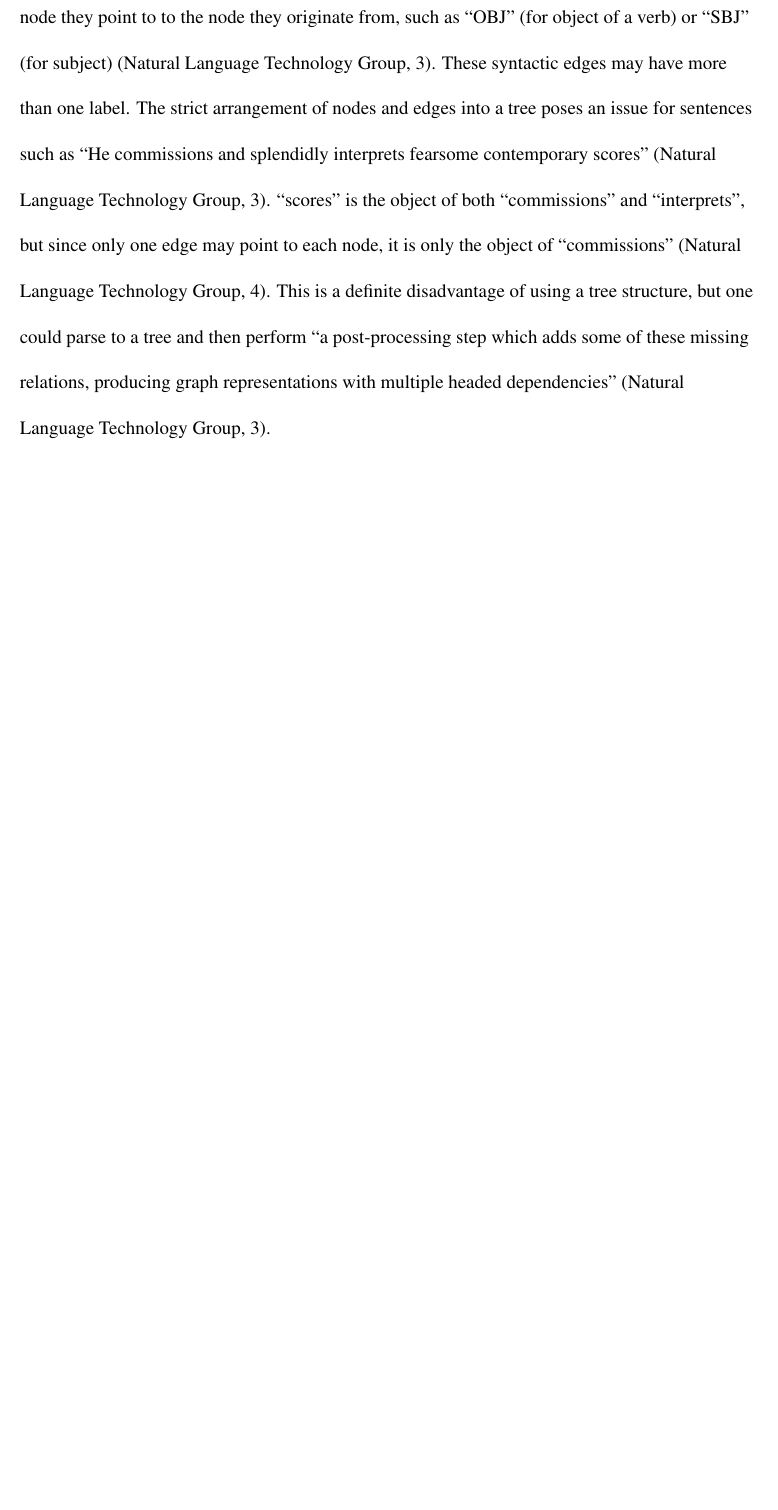
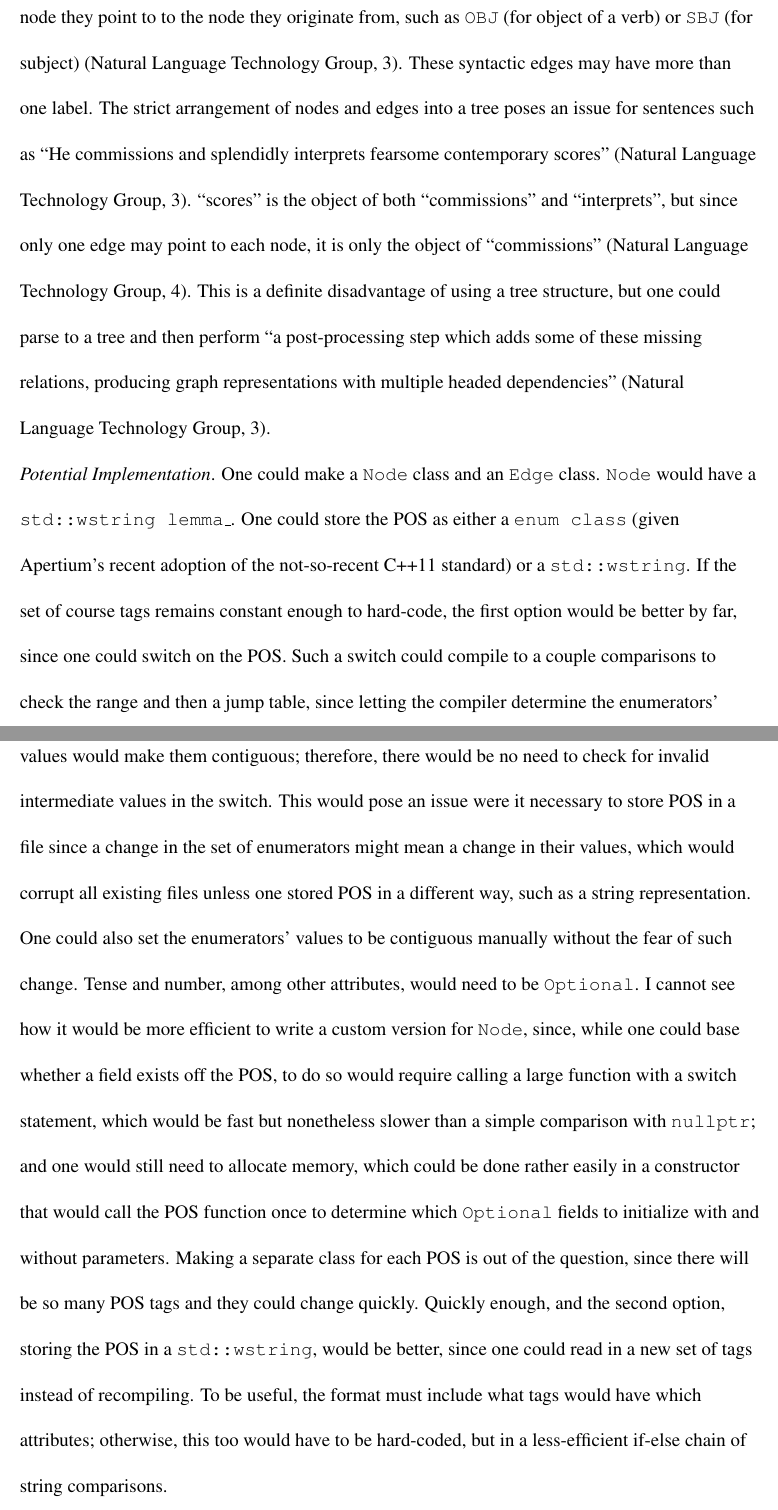
Before and after one commit to m5w/dependency-tree-linearization-literature-review, a LaTeX document (review.tex): part of page 2 of 3 before the commit and two parts of pages 2 and 3 of 4 after it, the two joined at a grey line, cut so that both start at the same text, the shorter picture padded with empty space. Compiled offline with pdfLaTeX.

Commit message:
Rant about implementation

```diff
--- a/review.tex
+++ b/review.tex
@@ -46,7 +46,8 @@
   As the SR Task parsed randomly-selected sentences within a corpus, it retained their original forms and contexts. A sentence's original form would serve as a kind of ``human topline" (Belz et al., 217). Perhaps we could use such a topline for training?
 
   The shallow input format was ``a more `surfacey', syntactic representation of the sentence" (Belz et al., 218), while the deep format was ``closer to a semantic, more abstract, representation" (Belz et al., 218). As mentioned above, both representations comprised nodes and edges, where nodes corresponded to lexical units. As such, each node comprised the lemma; also present for both formats were, if applicable, the tense, number, ``tense and participle features and a sense tag id (as a suffix to the lemma)" (Belz et al., 218). % to-do: what are those?
-  The shallow format's nodes, unlike those of the deep format, contain a part-of-speech (POS) tag. Together with the edges they comprise a dependency tree. Shallow edges have labels that signify the grammatical role of the node they point to to the node they originate from, such as ``OBJ" (for object of a verb) or ``SBJ" (for subject) (Natural Language Technology Group, 3). These syntactic edges may have more than one label. The strict arrangement of nodes and edges into a tree poses an issue for sentences such as ``He commissions and splendidly interprets fearsome contemporary scores" (Natural Language Technology Group, 3). ``scores" is the object of both ``commissions" and ``interprets", but since only one edge may point to each node, it is only the object of ``commissions" (Natural Language Technology Group, 4). This is a definite disadvantage of using a tree structure, but one could parse to a tree and then perform ``a post-processing step which adds some of these missing relations, producing graph representations with multiple headed dependencies" (Natural Language Technology Group, 3).
+  The shallow format's nodes, unlike those of the deep format, contain a part-of-speech (POS) tag. Together with the edges they comprise a dependency tree. Shallow edges have labels that signify the grammatical role of the node they point to to the node they originate from, such as \texttt{OBJ} (for object of a verb) or \texttt{SBJ} (for subject) (Natural Language Technology Group, 3). These syntactic edges may have more than one label. The strict arrangement of nodes and edges into a tree poses an issue for sentences such as ``He commissions and splendidly interprets fearsome contemporary scores" (Natural Language Technology Group, 3). ``scores" is the object of both ``commissions" and ``interprets", but since only one edge may point to each node, it is only the object of ``commissions" (Natural Language Technology Group, 4). This is a definite disadvantage of using a tree structure, but one could parse to a tree and then perform ``a post-processing step which adds some of these missing relations, producing graph representations with multiple headed dependencies" (Natural Language Technology Group, 3).
+  \subsection*{Potential Implementation} One could make a \texttt{Node} class and an \texttt{Edge} class. \texttt{Node} would have a \texttt{std::wstring lemma\_}. One could store the POS as either a \texttt{enum class} (given Apertium's recent adoption of the not-so-recent C++11 standard) or a \texttt{std::wstring}. If the set of course tags remains constant enough to hard-code, the first option would be better by far, since one could switch on the POS. Such a switch could compile to a couple comparisons to check the range and then a jump table, since letting the compiler determine the enumerators' values would make them contiguous; therefore, there would be no need to check for invalid intermediate values in the switch. This would pose an issue were it necessary to store POS in a file since a change in the set of enumerators might mean a change in their values, which would corrupt all existing files unless one stored POS in a different way, such as a string representation. One could also set the enumerators' values to be contiguous manually without the fear of such change. Tense and number, among other attributes, would need to be \texttt{Optional}. I cannot see how it would be more efficient to write a custom version for \texttt{Node}, since, while one could base whether a field exists off the POS, to do so would require calling a large function with a switch statement, which would be fast but nonetheless slower than a simple comparison with \texttt{nullptr}; and one would still need to allocate memory, which could be done rather easily in a constructor that would call the POS function once to determine which \texttt{Optional} fields to initialize with and without parameters. Making a separate class for each POS is out of the question, since there will be so many POS tags and they could change quickly. Quickly enough, and the second option, storing the POS in a \texttt{std::wstring}, would be better, since one could read in a new set of tags instead of recompiling. To be useful, the format must include what tags would have which attributes; otherwise, this too would have to be hard-coded, but in a less-efficient if-else chain of string comparisons.
   \begin{workscited}
     \bibentry{}Belz, Anja, et al. ``The First Surface Realisation Shared Task: Overview and Evaluation Results." \textit{Proceedings of the 13th European Workshop on Natural Language Generation (ENLG)}, Sept. 2011, Nancy, France, Association for Computational Linguistics, 2011, pp. 217--226, www.aclweb.org/anthology/W11-2832. Accessed 29 Nov. 2016.
 
```
